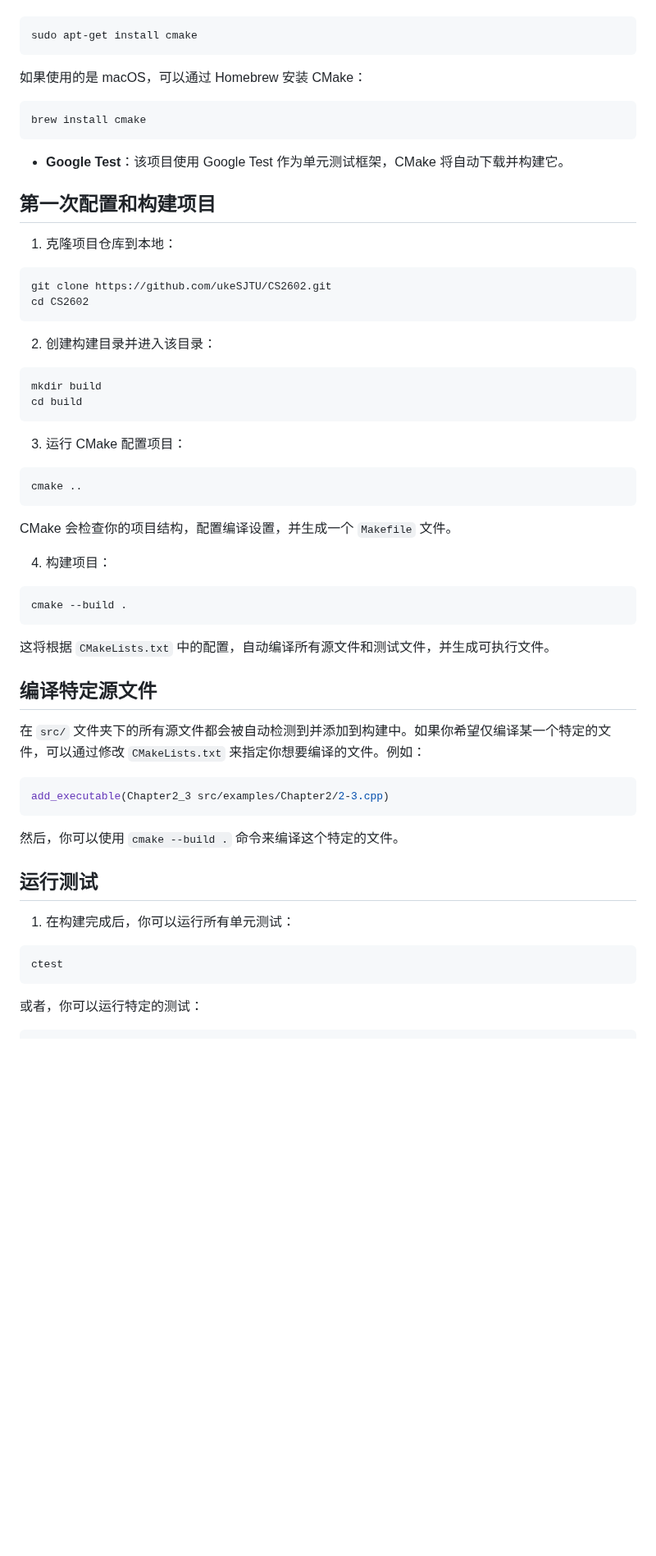
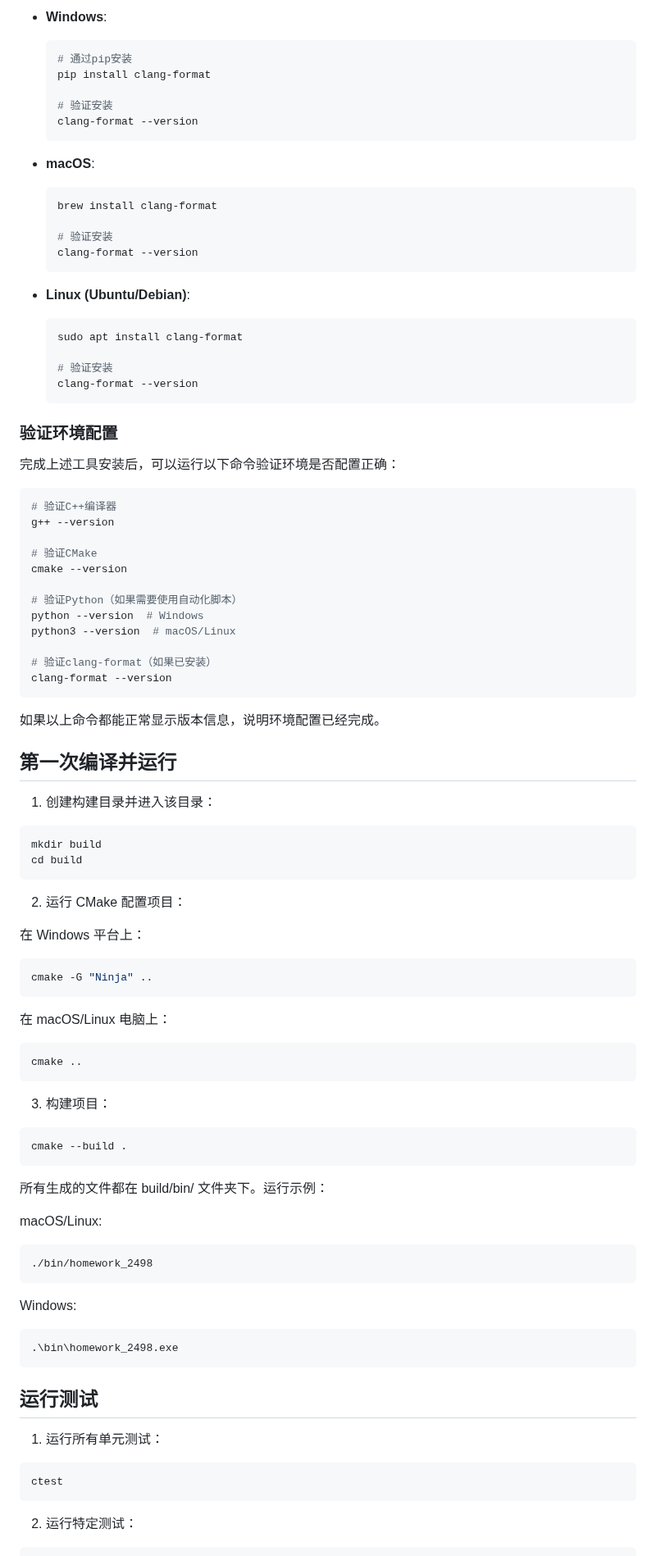
Before and after one commit to ukeSJTU/CS2602, a Markdown page: README.md, the part around one of its changes. Shown at 82% size. GitHub-like rendering; blank space fills up the shorter version.

````diff
--- a/README.md
+++ b/README.md
@@ -15,66 +158,103 @@
+- **Windows**:
+
+  ```bash
+  # 通过pip安装
+  pip install clang-format
+
+  # 验证安装
+  clang-format --version
+  ```
+
+- **macOS**:
+
+  ```bash
+  brew install clang-format
+
+  # 验证安装
+  clang-format --version
+  ```
+
+- **Linux (Ubuntu/Debian)**:
+
+  ```bash
+  sudo apt install clang-format
+
+  # 验证安装
+  clang-format --version
+  ```
+
+### 验证环境配置
+
+完成上述工具安装后，可以运行以下命令验证环境是否配置正确：
 
 ```bash
-sudo apt-get install cmake
+# 验证C++编译器
+g++ --version
+
+# 验证CMake
+cmake --version
+
+# 验证Python（如果需要使用自动化脚本）
+python --version  # Windows
+python3 --version  # macOS/Linux
+
+# 验证clang-format（如果已安装）
+clang-format --version
 ```
 
-如果使用的是 macOS，可以通过 Homebrew 安装 CMake：
+如果以上命令都能正常显示版本信息，说明环境配置已经完成。
 
-```bash
-brew install cmake
-```
+## 第一次编译并运行
 
-- **Google Test**：该项目使用 Google Test 作为单元测试框架，CMake 将自动下载并构建它。
-
-## 第一次配置和构建项目
-
-1. 克隆项目仓库到本地：
-
-```bash
-git clone https://github.com/ukeSJTU/CS2602.git
-cd CS2602
-```
-
-2. 创建构建目录并进入该目录：
+1. 创建构建目录并进入该目录：
 
 ```bash
 mkdir build
 cd build
 ```
 
-3. 运行 CMake 配置项目：
+2. 运行 CMake 配置项目：
+
+在 Windows 平台上：
+
+```bash
+cmake -G "Ninja" ..
+```
+
+在 macOS/Linux 电脑上：
 
 ```bash
 cmake ..
 ```
 
-CMake 会检查你的项目结构，配置编译设置，并生成一个 `Makefile` 文件。
-
-4. 构建项目：
+3. 构建项目：
 
 ```bash
 cmake --build .
 ```
 
-这将根据 `CMakeLists.txt` 中的配置，自动编译所有源文件和测试文件，并生成可执行文件。
+所有生成的文件都在 build/bin/ 文件夹下。运行示例：
 
-## 编译特定源文件
+macOS/Linux:
 
-在 `src/` 文件夹下的所有源文件都会被自动检测到并添加到构建中。如果你希望仅编译某一个特定的文件，可以通过修改 `CMakeLists.txt` 来指定你想要编译的文件。例如：
-
-```cmake
-add_executable(Chapter2_3 src/examples/Chapter2/2-3.cpp)
+```bash
+./bin/homework_2498
 ```
 
-然后，你可以使用 `cmake --build .` 命令来编译这个特定的文件。
+Windows:
+
+```cmd
+.\bin\homework_2498.exe
+```
 
 ## 运行测试
 
-1. 在构建完成后，你可以运行所有单元测试：
+1. 运行所有单元测试：
 
 ```bash
 ctest
 ```
 
-或者，你可以运行特定的测试：
+2. 运行特定测试：
 
 ```bash
````
Also changed, not shown: other parts of README.md (+253 -114 lines).
